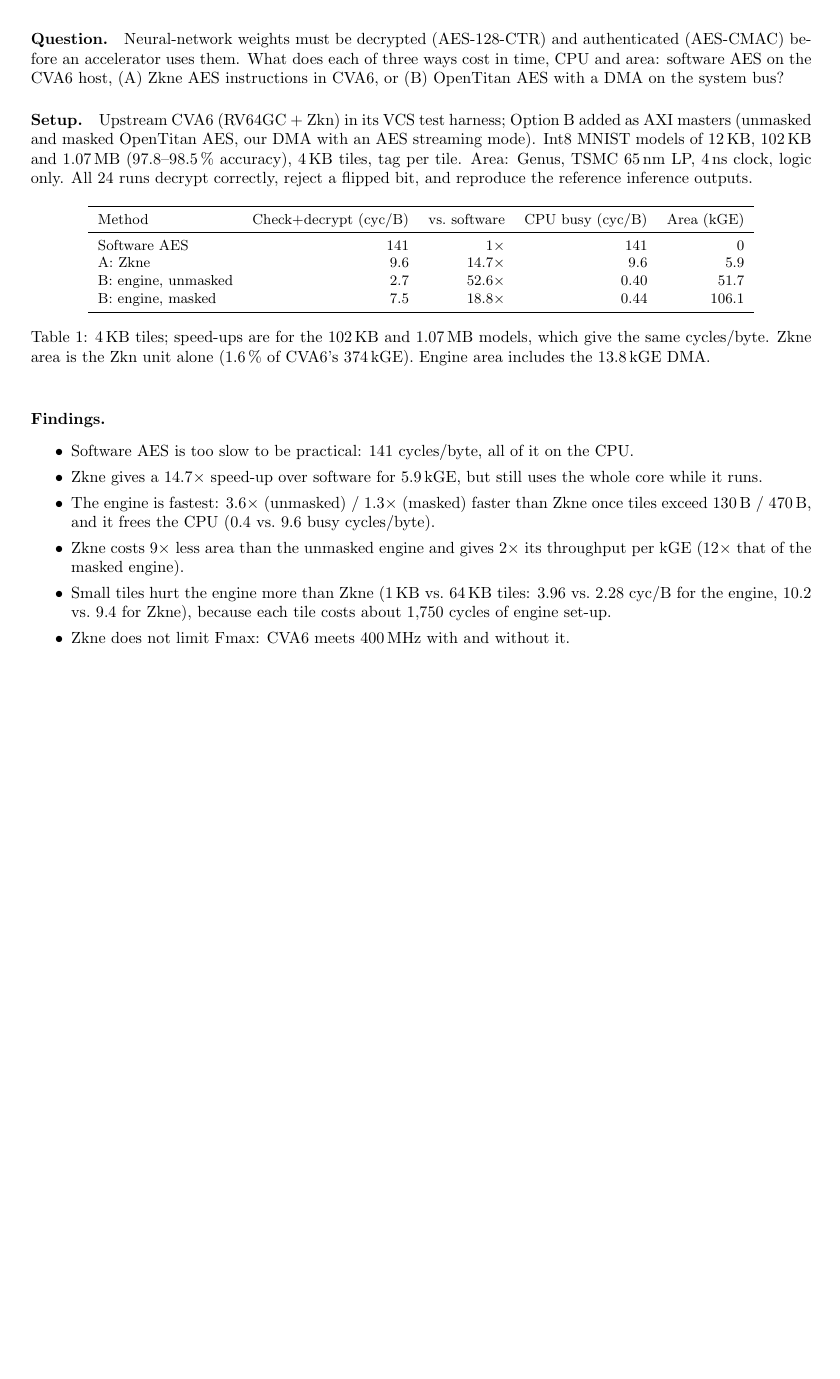
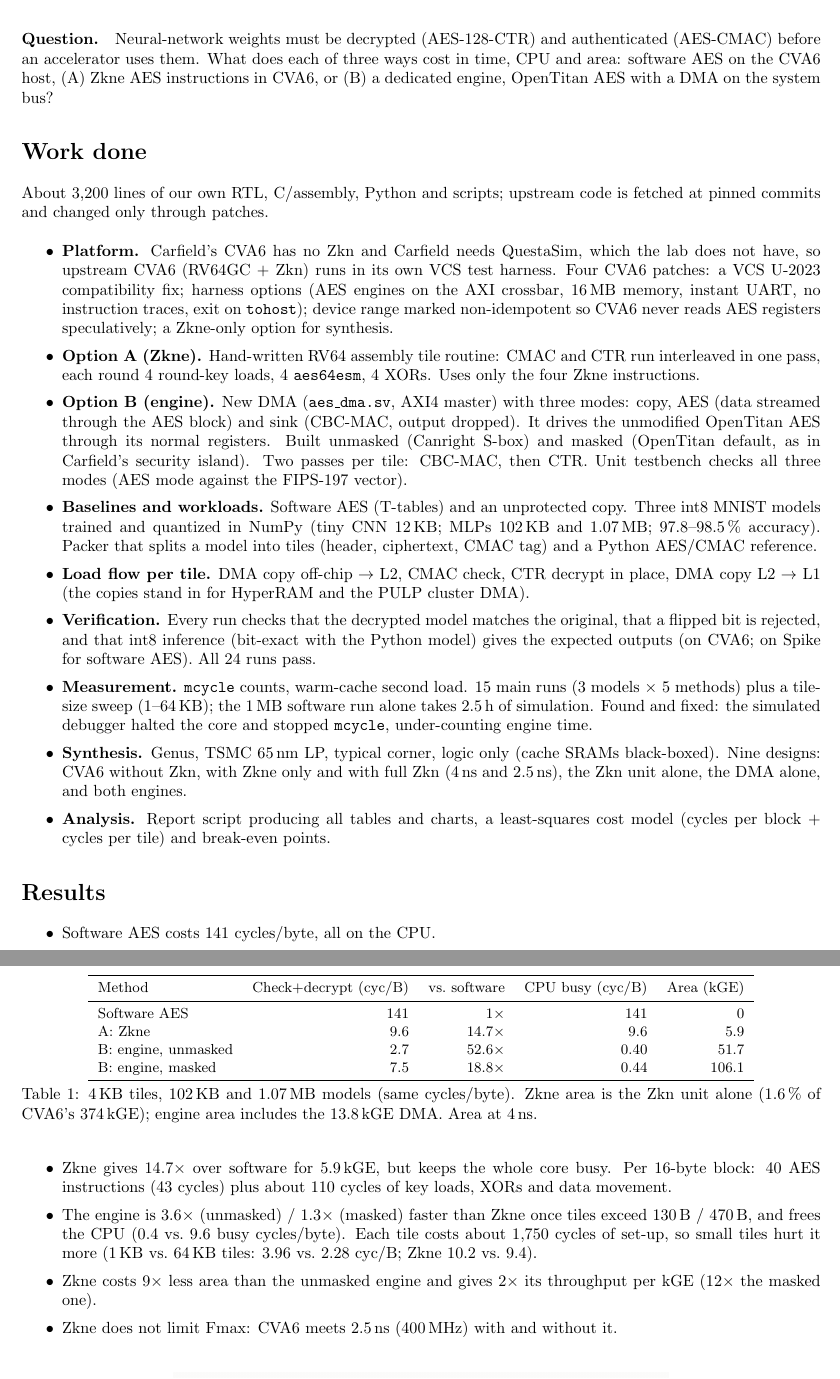
Before and after one commit to gauravv-13/ise-model-protection, a LaTeX document (docs/report/report.tex): part of page 1 of 2 before the commit and two parts of pages 1 and 2 of 2 after it, the two joined at a grey line, cut so that both start at the same text, the shorter picture padded with empty space. Compiled offline with pdfLaTeX.

Commit message:
rewrote the report to show the work done
Co-Authored-By: Claude Opus 5.5 <noreply@anthropic.com>

```diff
--- a/docs/report/report.tex
+++ b/docs/report/report.tex
@@ -7,16 +9,44 @@
 \date{November 2026}
 \begin{document}
 \maketitle
+\vspace{-6mm}
 
 \paragraph{Question.} Neural-network weights must be decrypted (AES-128-CTR) and authenticated (AES-CMAC) before an
-accelerator uses them. What does each of three ways cost in time, CPU and area:
-software AES on the CVA6 host, (A) Zkne AES instructions in CVA6, or (B) OpenTitan AES with a DMA on the system bus?
+accelerator uses them. What does each of three ways cost in time, CPU and area: software AES on the CVA6 host,
+(A) Zkne AES instructions in CVA6, or (B) a dedicated engine, OpenTitan AES with a DMA on the system bus?
 
-\paragraph{Setup.} Upstream CVA6 (RV64GC + Zkn) in its VCS test harness; Option B added as AXI masters
-(unmasked and masked OpenTitan AES, our DMA with an AES streaming mode). Int8 MNIST models of 12\,KB, 102\,KB and 1.07\,MB
-(97.8--98.5\,\% accuracy), 4\,KB tiles, tag per tile. Area: Genus, TSMC 65\,nm LP, 4\,ns clock, logic only.
-All 24 runs decrypt correctly, reject a flipped bit, and reproduce the reference inference outputs.
+\section*{Work done}
+About 3{,}200 lines of our own RTL, C/assembly, Python and scripts; upstream code is fetched at pinned commits and changed only through patches.
 
+\begin{itemize}\itemsep1pt
+\item \textbf{Platform.} Carfield's CVA6 has no Zkn and Carfield needs QuestaSim, which the lab does not have, so upstream CVA6
+  (RV64GC + Zkn) runs in its own VCS test harness. Four CVA6 patches: a VCS U-2023 compatibility fix; harness options
+  (AES engines on the AXI crossbar, 16\,MB memory, instant UART, no instruction traces, exit on \texttt{tohost});
+  device range marked non-idempotent so CVA6 never reads AES registers speculatively; a Zkne-only option for synthesis.
+\item \textbf{Option A (Zkne).} Hand-written RV64 assembly tile routine: CMAC and CTR run interleaved in one pass, each
+  round 4 round-key loads, 4 \texttt{aes64esm}, 4 XORs. Uses only the four Zkne instructions.
+\item \textbf{Option B (engine).} New DMA (\texttt{aes\_dma.sv}, AXI4 master) with three modes: copy, AES (data streamed
+  through the AES block) and sink (CBC-MAC, output dropped). It drives the unmodified OpenTitan AES through its normal
+  registers. Built unmasked (Canright S-box) and masked (OpenTitan default, as in Carfield's security island).
+  Two passes per tile: CBC-MAC, then CTR. Unit testbench checks all three modes (AES mode against the FIPS-197 vector).
+\item \textbf{Baselines and workloads.} Software AES (T-tables) and an unprotected copy. Three int8 MNIST models trained
+  and quantized in NumPy (tiny CNN 12\,KB; MLPs 102\,KB and 1.07\,MB; 97.8--98.5\,\% accuracy). Packer that splits a model
+  into tiles (header, ciphertext, CMAC tag) and a Python AES/CMAC reference.
+\item \textbf{Load flow per tile.} DMA copy off-chip $\to$ L2, CMAC check, CTR decrypt in place, DMA copy L2 $\to$ L1
+  (the copies stand in for HyperRAM and the PULP cluster DMA).
+\item \textbf{Verification.} Every run checks that the decrypted model matches the original, that a flipped bit is
+  rejected, and that int8 inference (bit-exact with the Python model) gives the expected outputs (on CVA6; on Spike for
+  software AES). All 24 runs pass.
+\item \textbf{Measurement.} \texttt{mcycle} counts, warm-cache second load. 15 main runs (3 models $\times$ 5 methods)
+  plus a tile-size sweep (1--64\,KB); the 1\,MB software run alone takes 2.5\,h of simulation.
+  Found and fixed: the simulated debugger halted the core and stopped \texttt{mcycle}, under-counting engine time.
+\item \textbf{Synthesis.} Genus, TSMC 65\,nm LP, typical corner, logic only (cache SRAMs black-boxed). Nine designs:
+  CVA6 without Zkn, with Zkne only and with full Zkn (4\,ns and 2.5\,ns), the Zkn unit alone, the DMA alone, and both engines.
+\item \textbf{Analysis.} Report script producing all tables and charts, a least-squares cost model
+  (cycles per block + cycles per tile) and break-even points.
+\end{itemize}
+
+\section*{Results}
 \begin{table}[h]\centering\small
 \begin{tabular}{lrrrr}\toprule
 Method & Check+decrypt (cyc/B) & vs.\ software & CPU busy (cyc/B) & Area (kGE)\\\midrule
@@ -25,20 +55,19 @@ A: Zkne & 9.6 & $14.7\times$ & 9.6 & 5.9\\
 B: engine, unmasked & 2.7 & $52.6\times$ & 0.40 & 51.7\\
 B: engine, masked & 7.5 & $18.8\times$ & 0.44 & 106.1\\\bottomrule
 \end{tabular}
-\caption{4\,KB tiles; speed-ups are for the 102\,KB and 1.07\,MB models, which give the same cycles/byte.
-Zkne area is the Zkn unit alone (1.6\,\% of CVA6's 374\,kGE). Engine area includes the 13.8\,kGE DMA.}
+\caption{4\,KB tiles, 102\,KB and 1.07\,MB models (same cycles/byte). Zkne area is the Zkn unit alone
+(1.6\,\% of CVA6's 374\,kGE); engine area includes the 13.8\,kGE DMA. Area at 4\,ns.}
 \end{table}
 
-\paragraph{Findings.}
-\begin{itemize}\itemsep0pt
-\item Software AES is too slow to be practical: 141 cycles/byte, all of it on the CPU.
-\item Zkne gives a $14.7\times$ speed-up over software for 5.9\,kGE, but still uses the whole core while it runs.
-\item The engine is fastest: $3.6\times$ (unmasked) / $1.3\times$ (masked) faster than Zkne once tiles exceed 130\,B / 470\,B,
-  and it frees the CPU (0.4 vs.\ 9.6 busy cycles/byte).
-\item Zkne costs $9\times$ less area than the unmasked engine and gives $2\times$ its throughput per kGE ($12\times$ that of the masked engine).
-\item Small tiles hurt the engine more than Zkne (1\,KB vs.\ 64\,KB tiles: 3.96 vs.\ 2.28 cyc/B for the engine, 10.2 vs.\ 9.4 for Zkne),
-  because each tile costs about 1{,}750 cycles of engine set-up.
-\item Zkne does not limit Fmax: CVA6 meets 400\,MHz with and without it.
+\begin{itemize}\itemsep1pt
+\item Software AES costs 141 cycles/byte, all on the CPU.
+\item Zkne gives $14.7\times$ over software for 5.9\,kGE, but keeps the whole core busy. Per 16-byte block: 40 AES
+  instructions (43 cycles) plus about 110 cycles of key loads, XORs and data movement.
+\item The engine is $3.6\times$ (unmasked) / $1.3\times$ (masked) faster than Zkne once tiles exceed 130\,B / 470\,B,
+  and frees the CPU (0.4 vs.\ 9.6 busy cycles/byte). Each tile costs about 1{,}750 cycles of set-up, so small tiles
+  hurt it more (1\,KB vs.\ 64\,KB tiles: 3.96 vs.\ 2.28 cyc/B; Zkne 10.2 vs.\ 9.4).
+\item Zkne costs $9\times$ less area than the unmasked engine and gives $2\times$ its throughput per kGE ($12\times$ the masked one).
+\item Zkne does not limit Fmax: CVA6 meets 2.5\,ns (400\,MHz) with and without it.
 \end{itemize}
 
 \begin{figure}[h]\centering
```
Also changed, not shown: docs/report/report.tex (14 more changed lines).
